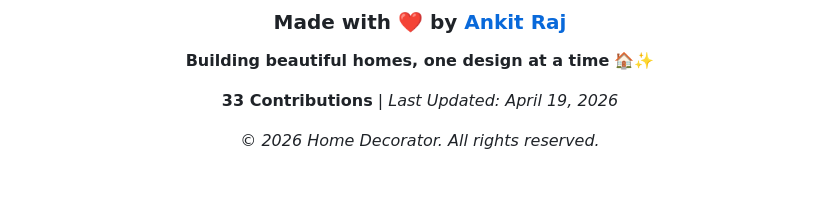
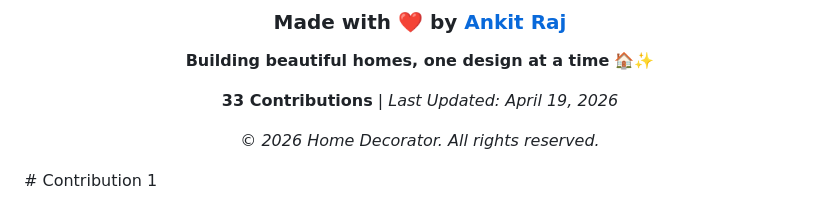
Before and after one commit to Ankit2006Raj/Home_Decorator, a Markdown page: README.md, the part around the change. Rendered like a GitHub page; blank space fills up the shorter version.

Commit message:
Contribution 1: Update README

```diff
--- a/README.md
+++ b/README.md
@@ -251,3 +251,4 @@ gunicorn -w 4 -b 0.0.0.0:8000 app:app
 </p>
 
 </div>
+# Contribution 1
```
